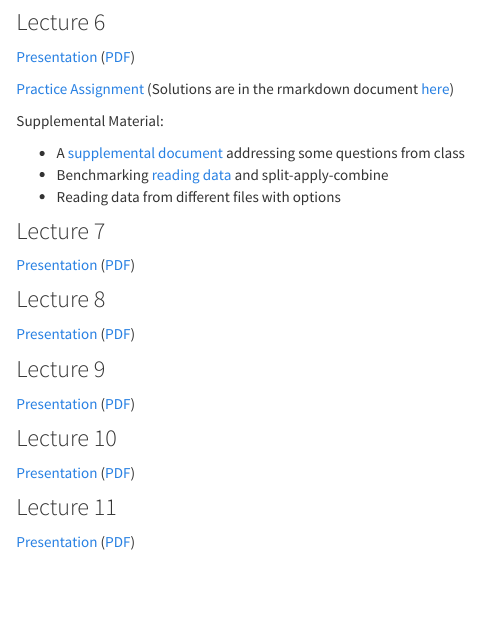
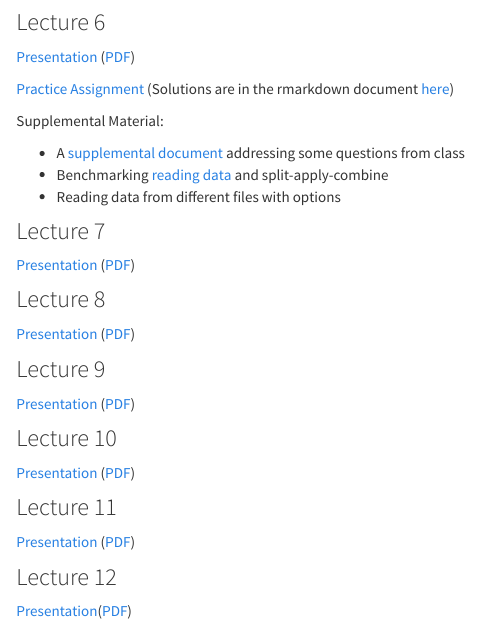
Before and after one commit to araastat/BIOF339_PracticalR, an R Markdown document (lectures.Rmd): the page in a window 1100 px wide, from 1040 px down. Rendered offline with R 4.5, knitr and Pandoc, with nearby package versions.

Commit message:
Update lectures page

```diff
--- a/lectures.Rmd
+++ b/lectures.Rmd
@@ -86,3 +86,7 @@ Supplemental Material:
 ### Lecture 11
 
 <a href='Lectures/Lecture11.html' target="_blank">Presentation</a> ([PDF](Lectures/Lecture11.pdf))
+
+### Lecture 12
+
+<a href = 'Lectures/lecture12.html' target="_blank">Presentation</a>([PDF](Lectures/lecture12.pdf))
```
Also changed, not shown: lectures.html.
